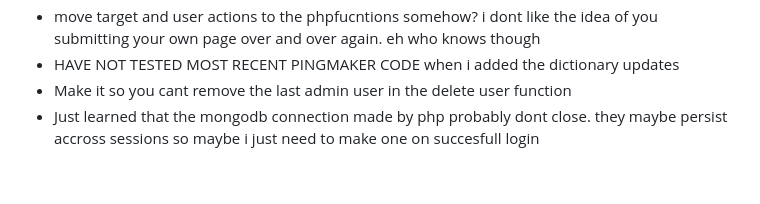
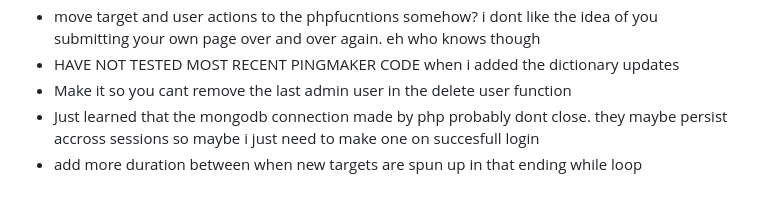
Before and after one commit to DominicKavalary/PingMaker4, a Markdown page: README.md, the part around the change. Drawn GitHub-style.

```diff
--- a/README.md
+++ b/README.md
@@ -137,3 +137,4 @@ Use these semi accurate kinda metrics to calculate your needs. If you ping every
 - HAVE NOT TESTED MOST RECENT PINGMAKER CODE when i added the dictionary updates
 - Make it so you cant remove the last admin user in the delete user function
 - Just learned that the mongodb connection made by php probably dont close. they maybe persist accross sessions so maybe i just need to make one on succesfull login
+- add more duration between when new targets are spun up in that ending while loop
```
